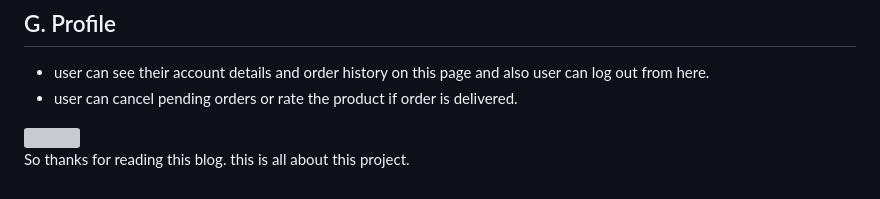
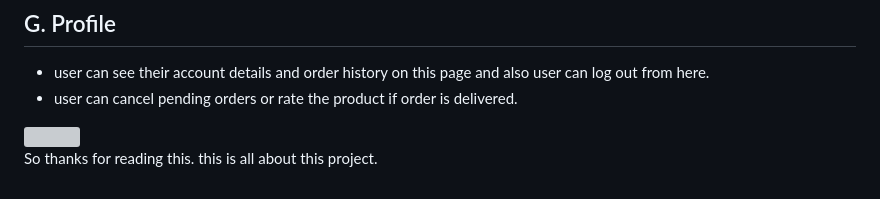
Before and after one commit to chetandabli/upwear, a Markdown page: README.md, the part around the change. Rendered like a GitHub page; grey boxes are pictures that could not be loaded.

```diff
--- a/README.md
+++ b/README.md
@@ -84,4 +84,4 @@ You can see the order summary and the product that is added to the cart and you
 
 <img src="https://miro.medium.com/v2/resize:fit:1400/format:webp/1*LQeIkq5GXeroLdFyqBHi5w.png">
 
-So thanks for reading this blog. this is all about this project.
+So thanks for reading this. this is all about this project.
```
